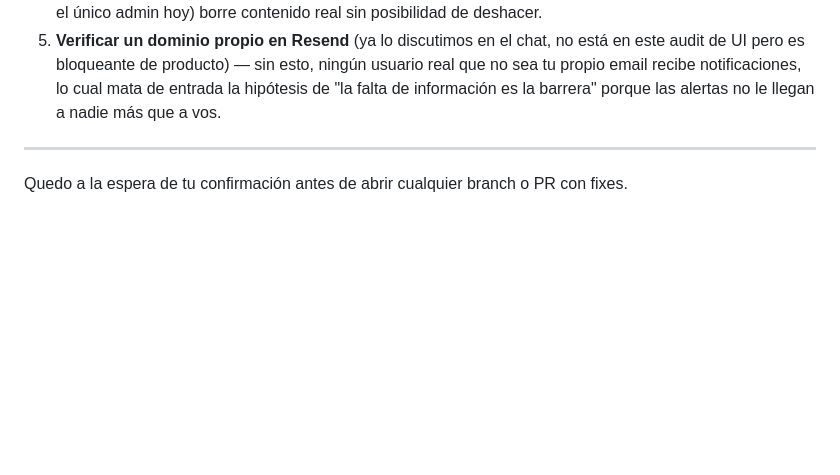
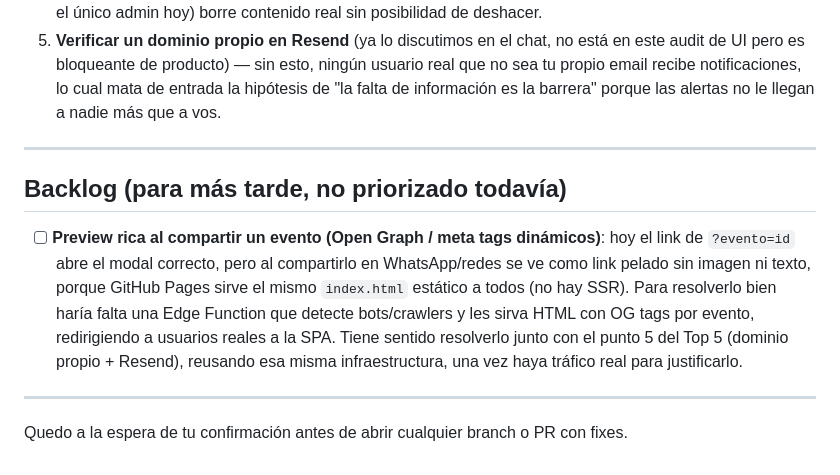
Before and after one commit to martoknoll/radar-de-planes, a Markdown page: AUDIT.md, the part around the change. GitHub-like rendering; blank space fills up the shorter version.

Commit message:
Add backlog section to audit: OG preview for shared event links (#34)
* Add shareable deep link to open an event's detail modal directly

Sharing a plan now copies/shares a link with ?evento=<id>. Opening
that link loads the app and opens the detail modal for that event
directly, instead of just sharing a Google Maps pin.

Co-Authored-By: Claude Sonnet 4.6 <noreply@anthropic.com>
Claude-Session: https://claude.ai/code/session_016v18rMEmrYWCcGDLdJ68zq

* Add backlog section to audit: OG preview for shared event links

Documents the rich-link-preview idea raised in chat as a deferred
item, tied to the existing Resend custom-domain blocker rather than
built now.

Co-Authored-By: Claude Sonnet 4.6 <noreply@anthropic.com>
Claude-Session: https://claude.ai/code/session_016v18rMEmrYWCcGDLdJ68zq

---------

Co-authored-by: Claude <noreply@anthropic.com>

```diff
--- a/AUDIT.md
+++ b/AUDIT.md
@@ -122,4 +122,10 @@ Pensando en que el objetivo es validar si la falta de información es la barrera
 
 ---
 
+## Backlog (para más tarde, no priorizado todavía)
+
+- [ ] **Preview rica al compartir un evento (Open Graph / meta tags dinámicos)**: hoy el link de `?evento=id` abre el modal correcto, pero al compartirlo en WhatsApp/redes se ve como link pelado sin imagen ni texto, porque GitHub Pages sirve el mismo `index.html` estático a todos (no hay SSR). Para resolverlo bien haría falta una Edge Function que detecte bots/crawlers y les sirva HTML con OG tags por evento, redirigiendo a usuarios reales a la SPA. Tiene sentido resolverlo junto con el punto 5 del Top 5 (dominio propio + Resend), reusando esa misma infraestructura, una vez haya tráfico real para justificarlo.
+
+---
+
 Quedo a la espera de tu confirmación antes de abrir cualquier branch o PR con fixes.
```
